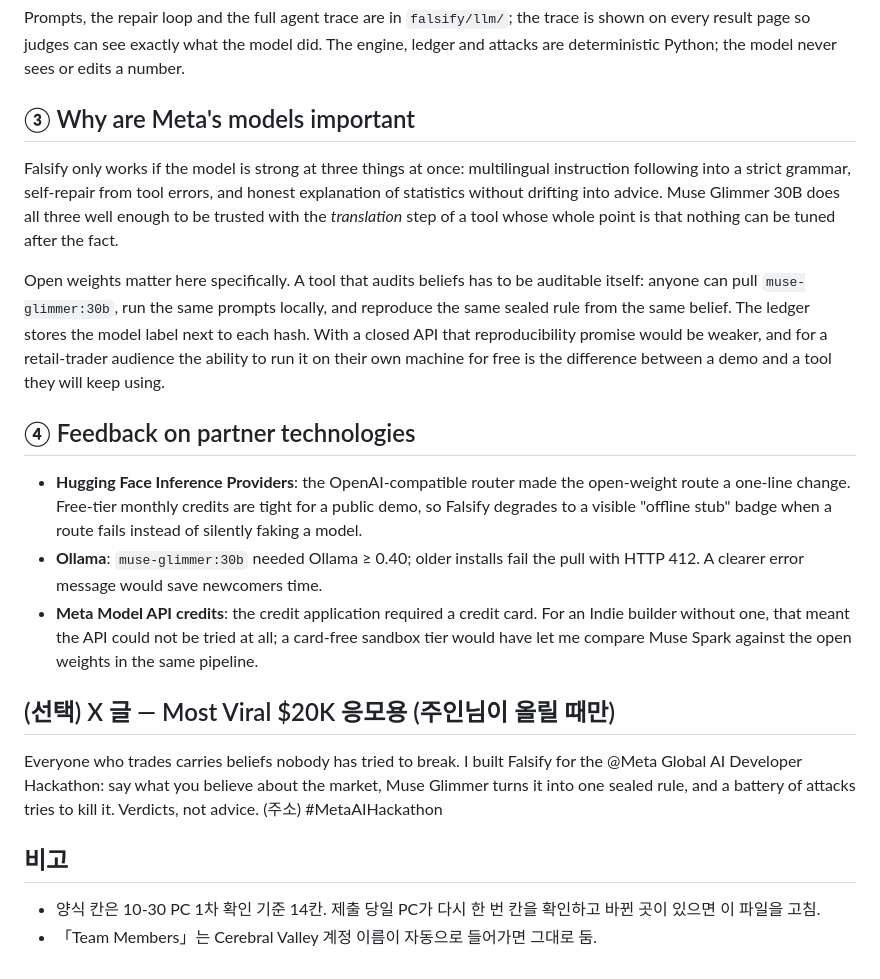
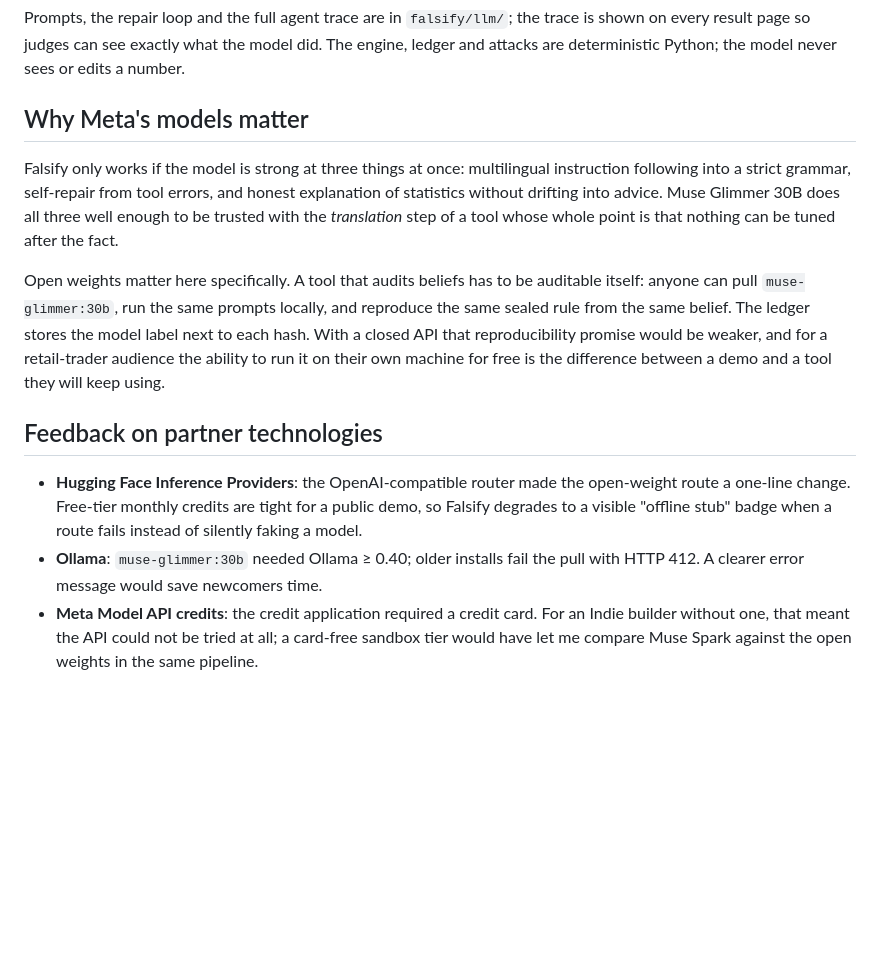
Before and after one commit to kbns2000/falsify, a Markdown page: docs/SUBMISSION.md, the part around one of its changes. GitHub-like rendering; blank space fills up the shorter version.

```diff
--- a/docs/SUBMISSION_ko.md
+++ b/docs/SUBMISSION.md
@@ -52,22 +28,14 @@ Falsify runs on **Muse Glimmer 30B (open weights)** through one OpenAI-compatibl
 
 Prompts, the repair loop and the full agent trace are in `falsify/llm/`; the trace is shown on every result page so judges can see exactly what the model did. The engine, ledger and attacks are deterministic Python; the model never sees or edits a number.
 
-## ③ Why are Meta's models important
+## Why Meta's models matter
 
 Falsify only works if the model is strong at three things at once: multilingual instruction following into a strict grammar, self-repair from tool errors, and honest explanation of statistics without drifting into advice. Muse Glimmer 30B does all three well enough to be trusted with the *translation* step of a tool whose whole point is that nothing can be tuned after the fact.
 
 Open weights matter here specifically. A tool that audits beliefs has to be auditable itself: anyone can pull `muse-glimmer:30b`, run the same prompts locally, and reproduce the same sealed rule from the same belief. The ledger stores the model label next to each hash. With a closed API that reproducibility promise would be weaker, and for a retail-trader audience the ability to run it on their own machine for free is the difference between a demo and a tool they will keep using.
 
-## ④ Feedback on partner technologies
+## Feedback on partner technologies
 
 - **Hugging Face Inference Providers**: the OpenAI-compatible router made the open-weight route a one-line change. Free-tier monthly credits are tight for a public demo, so Falsify degrades to a visible "offline stub" badge when a route fails instead of silently faking a model.
 - **Ollama**: `muse-glimmer:30b` needed Ollama ≥ 0.40; older installs fail the pull with HTTP 412. A clearer error message would save newcomers time.
 - **Meta Model API credits**: the credit application required a credit card. For an Indie builder without one, that meant the API could not be tried at all; a card-free sandbox tier would have let me compare Muse Spark against the open weights in the same pipeline.
-
-## (선택) X 글 — Most Viral $20K 응모용 (주인님이 올릴 때만)
-
-Everyone who trades carries beliefs nobody has tried to break. I built Falsify for the @Meta Global AI Developer Hackathon: say what you believe about the market, Muse Glimmer turns it into one sealed rule, and a battery of attacks tries to kill it. Verdicts, not advice. (주소) #MetaAIHackathon
-
-## 비고
-- 양식 칸은 10-30 PC 1차 확인 기준 14칸. 제출 당일 PC가 다시 한 번 칸을 확인하고 바뀐 곳이 있으면 이 파일을 고침.
-- 「Team Members」는 Cerebral Valley 계정 이름이 자동으로 들어가면 그대로 둠.
```
Also changed, not shown: other parts of docs/SUBMISSION.md (+4 -28 lines).
